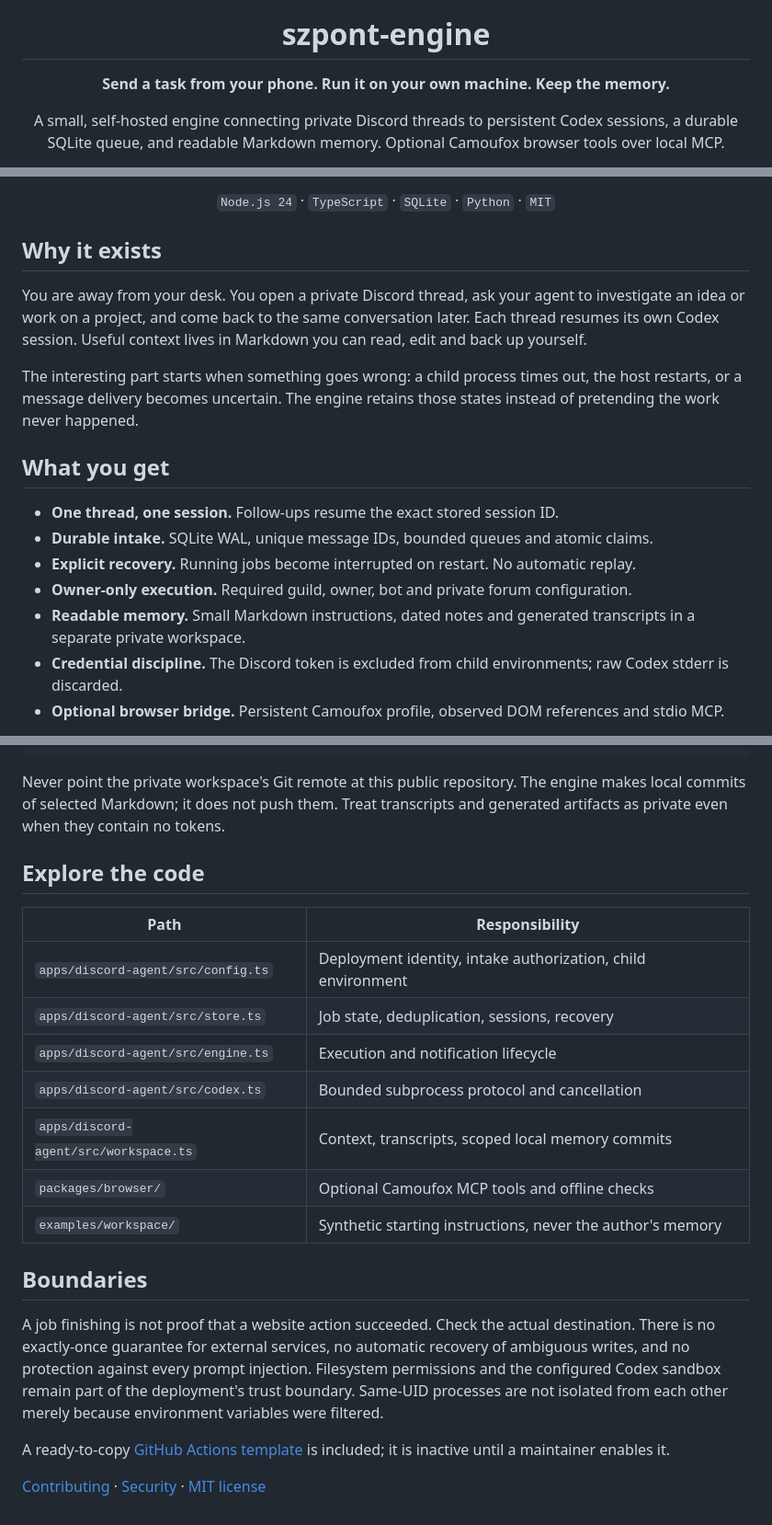
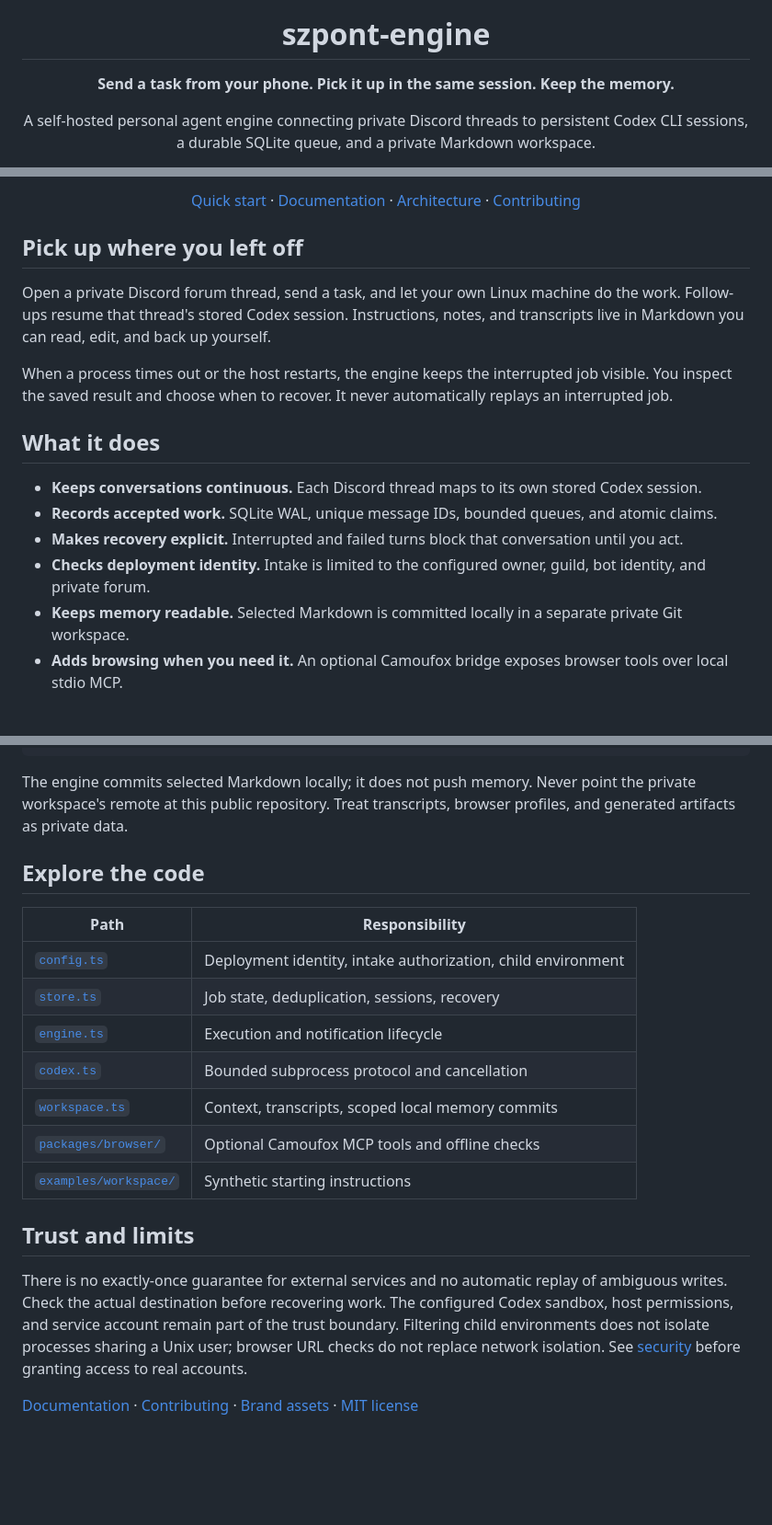
Before and after one commit to dalkedev/plompy-engine, a Markdown page: README.md, 3 parts joined by grey strips. Shown at 92% size. Drawn GitHub-style; blank space fills up the shorter version.

````diff
--- a/README.md
+++ b/README.md
@@ -2,8 +4,8 @@
 
 # szpont-engine
 
-**Send a task from your phone. Run it on your own machine. Keep the memory.**
+**Send a task from your phone. Pick it up in the same session. Keep the memory.**
 
-A small, self-hosted engine connecting private Discord threads to persistent Codex sessions,
-a durable SQLite queue, and readable Markdown memory. Optional Camoufox browser tools over local MCP.
+A self-hosted personal agent engine connecting private Discord threads to persistent
+Codex CLI sessions, a durable SQLite queue, and a private Markdown workspace.
 
@@ -11,25 +15,24 @@ a durable SQLite queue, and readable Markdown memory. Optional Camoufox browser
 
-`Node.js 24` · `TypeScript` · `SQLite` · `Python` · `MIT`
+[Quick start](#quick-start) · [Documentation](docs/index.md) · [Architecture](docs/architecture.md) · [Contributing](CONTRIBUTING.md)
 
 </div>
 
-## Why it exists
+## Pick up where you left off
 
-You are away from your desk. You open a private Discord thread, ask your agent to investigate
-an idea or work on a project, and come back to the same conversation later. Each thread resumes
-its own Codex session. Useful context lives in Markdown you can read, edit and back up yourself.
+Open a private Discord forum thread, send a task, and let your own Linux machine do the work.
+Follow-ups resume that thread's stored Codex session. Instructions, notes, and transcripts live
+in Markdown you can read, edit, and back up yourself.
 
-The interesting part starts when something goes wrong: a child process times out, the host
-restarts, or a message delivery becomes uncertain. The engine retains those states instead of
-pretending the work never happened.
+When a process times out or the host restarts, the engine keeps the interrupted job visible.
+You inspect the saved result and choose when to recover. It never automatically replays an
+interrupted job.
 
-## What you get
+## What it does
 
-- **One thread, one session.** Follow-ups resume the exact stored session ID.
-- **Durable intake.** SQLite WAL, unique message IDs, bounded queues and atomic claims.
-- **Explicit recovery.** Running jobs become interrupted on restart. No automatic replay.
-- **Owner-only execution.** Required guild, owner, bot and private forum configuration.
-- **Readable memory.** Small Markdown instructions, dated notes and generated transcripts in a separate private workspace.
-- **Credential discipline.** The Discord token is excluded from child environments; raw Codex stderr is discarded.
-- **Optional browser bridge.** Persistent Camoufox profile, observed DOM references and stdio MCP.
+- **Keeps conversations continuous.** Each Discord thread maps to its own stored Codex session.
+- **Records accepted work.** SQLite WAL, unique message IDs, bounded queues, and atomic claims.
+- **Makes recovery explicit.** Interrupted and failed turns block that conversation until you act.
+- **Checks deployment identity.** Intake is limited to the configured owner, guild, bot identity, and private forum.
+- **Keeps memory readable.** Selected Markdown is committed locally in a separate private Git workspace.
+- **Adds browsing when you need it.** An optional Camoufox bridge exposes browser tools over local stdio MCP.
 
@@ -106,31 +142,28 @@ szpont-engine/                 # Public source; safe example templates only
   artifacts/                  # Private task output
 ```
 
-Never point the private workspace's Git remote at this public repository. The engine makes
-local commits of selected Markdown; it does not push them. Treat transcripts and generated
-artifacts as private even when they contain no tokens.
+The engine commits selected Markdown locally; it does not push memory. Never point the private
+workspace's remote at this public repository. Treat transcripts, browser profiles, and generated
+artifacts as private data.
 
 ## Explore the code
 
 | Path | Responsibility |
 | --- | --- |
-| `apps/discord-agent/src/config.ts` | Deployment identity, intake authorization, child environment |
-| `apps/discord-agent/src/store.ts` | Job state, deduplication, sessions, recovery |
-| `apps/discord-agent/src/engine.ts` | Execution and notification lifecycle |
-| `apps/discord-agent/src/codex.ts` | Bounded subprocess protocol and cancellation |
-| `apps/discord-agent/src/workspace.ts` | Context, transcripts, scoped local memory commits |
-| `packages/browser/` | Optional Camoufox MCP tools and offline checks |
-| `examples/workspace/` | Synthetic starting instructions, never the author's memory |
+| [`config.ts`](apps/discord-agent/src/config.ts) | Deployment identity, intake authorization, child environment |
+| [`store.ts`](apps/discord-agent/src/store.ts) | Job state, deduplication, sessions, recovery |
+| [`engine.ts`](apps/discord-agent/src/engine.ts) | Execution and notification lifecycle |
+| [`codex.ts`](apps/discord-agent/src/codex.ts) | Bounded subprocess protocol and cancellation |
+| [`workspace.ts`](apps/discord-agent/src/workspace.ts) | Context, transcripts, scoped local memory commits |
+| [`packages/browser/`](packages/browser/) | Optional Camoufox MCP tools and offline checks |
+| [`examples/workspace/`](examples/workspace/) | Synthetic starting instructions |
 
-## Boundaries
+## Trust and limits
 
-A job finishing is not proof that a website action succeeded. Check the actual destination.
-There is no exactly-once guarantee for external services, no automatic recovery of ambiguous
-writes, and no protection against every prompt injection. Filesystem permissions and the
-configured Codex sandbox remain part of the deployment's trust boundary. Same-UID processes
-are not isolated from each other merely because environment variables were filtered.
+There is no exactly-once guarantee for external services and no automatic replay of ambiguous
+writes. Check the actual destination before recovering work. The configured Codex sandbox,
+host permissions, and service account remain part of the trust boundary. Filtering child
+environments does not isolate processes sharing a Unix user; browser URL checks do not replace
+network isolation. See [security](SECURITY.md) before granting access to real accounts.
 
-A ready-to-copy [GitHub Actions template](examples/github-actions/checks.yml) is included;
-it is inactive until a maintainer enables it.
-
-[Contributing](CONTRIBUTING.md) · [Security](SECURITY.md) · [MIT license](LICENSE)
+[Documentation](docs/index.md) · [Contributing](CONTRIBUTING.md) · [Brand assets](docs/brand.md) · [MIT license](LICENSE)
````
Also changed, not shown: other parts of README.md (+66 -29 lines), .github/pull_request_template.md (added, +16 -0 lines), CONTRIBUTING.md (+25 -15 lines), docs/brand.md (added, +74 -0 lines), docs/index.md (added, +39 -0 lines), assets/brand/logo.png (added), assets/brand/social-preview.jpg (added), 5 other files.
